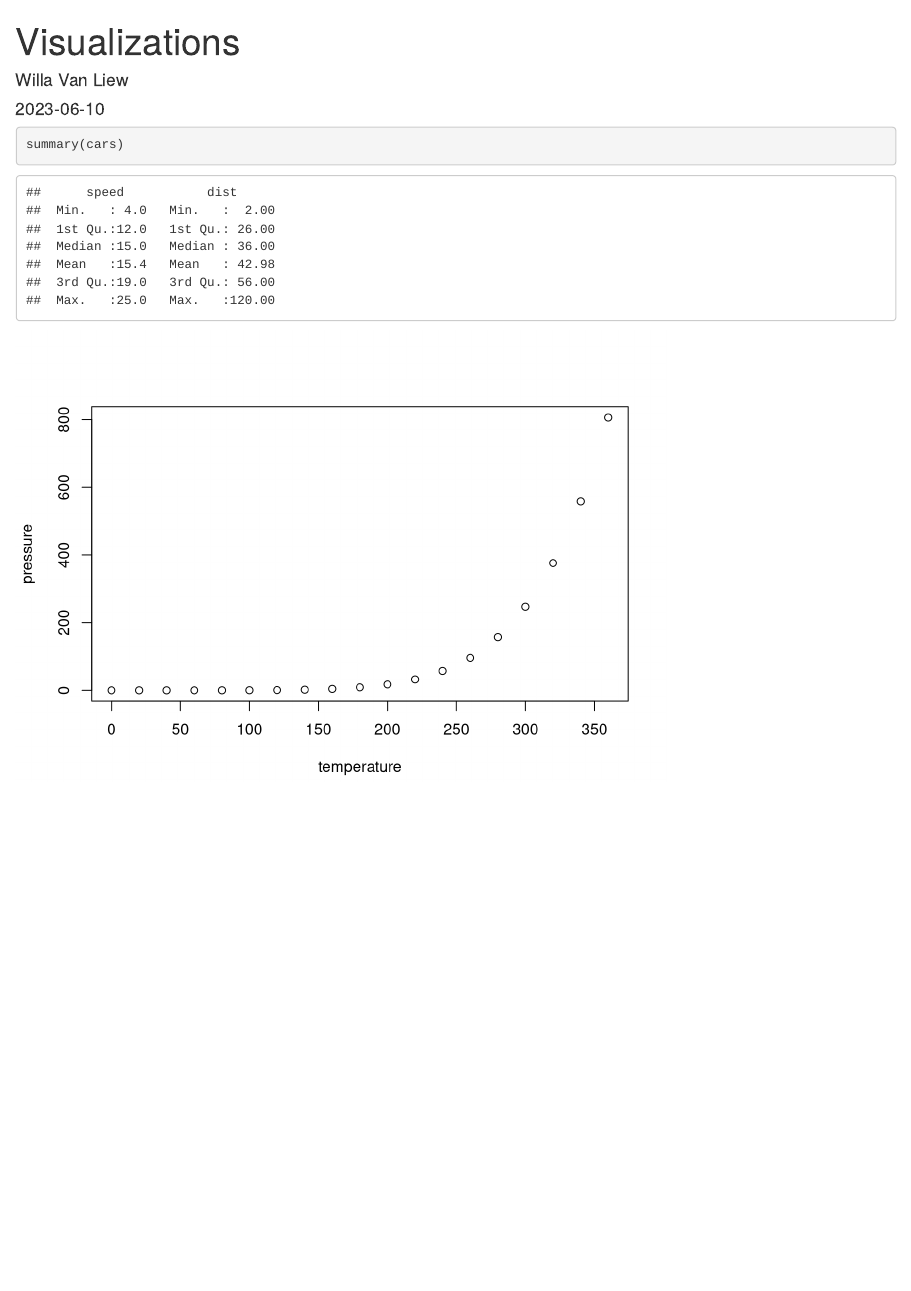
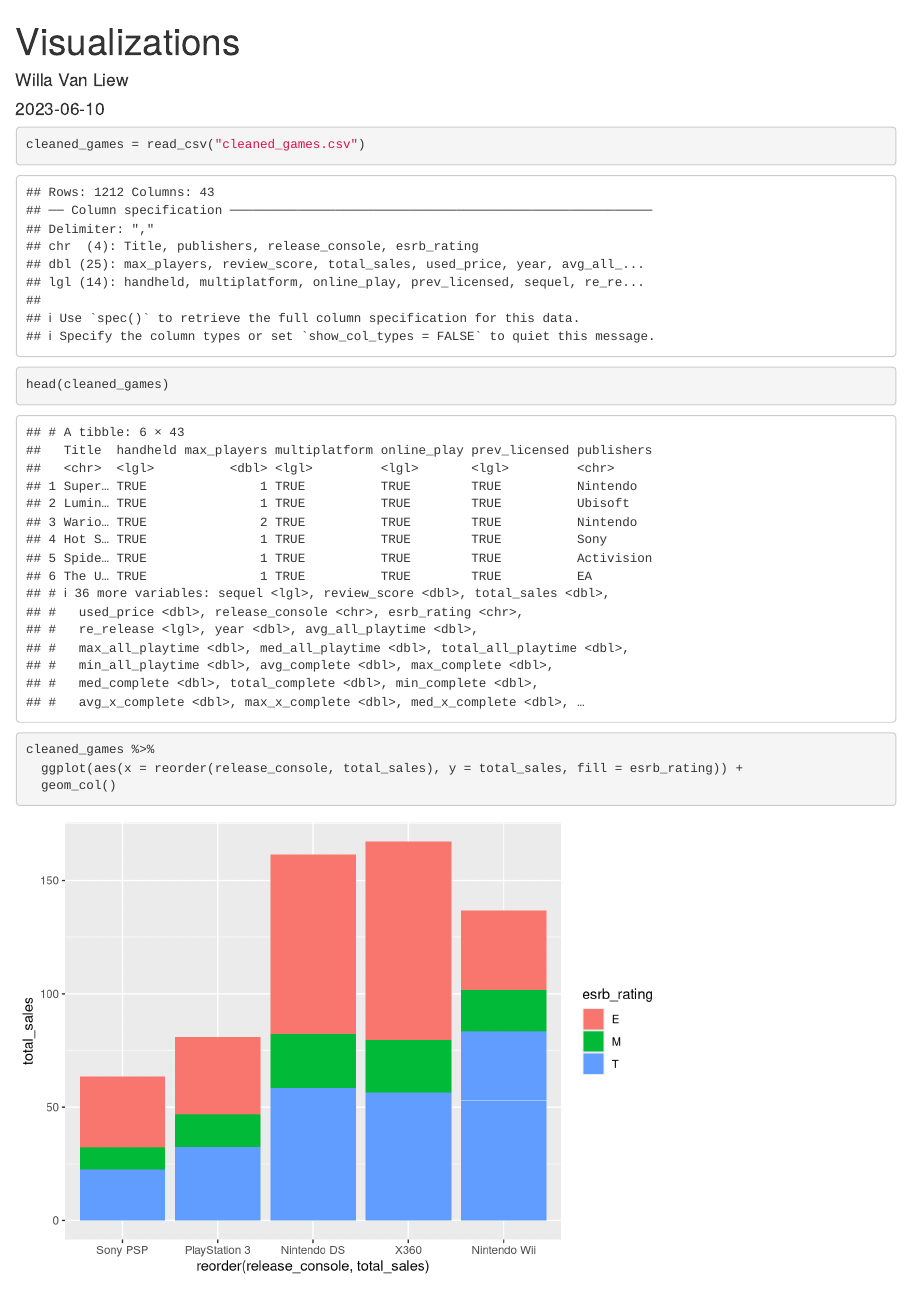
Before and after one commit to willavanliew/GamerGate, an R Markdown document (GamerGate_Visualizations.Rmd): the page in a window 1100 px wide, from its top. Rendered offline with R 4.5, knitr and Pandoc, with nearby package versions.

Commit message:
Added in a column graph for game sales by console and ESRB rating

````diff
--- a/GamerGate_Visualizations.Rmd
+++ b/GamerGate_Visualizations.Rmd
@@ -5,17 +5,27 @@
 output: html_document
 ---
 
-```{r setup, include=FALSE}
+```{r setup, include=FALSE, echo=FALSE}
 library(tidyverse)
 library(skimr)
 library(lubridate)
 ```
 
-```{r cars}
-summary(cars)
+```{r load data}
+cleaned_games = read_csv("cleaned_games.csv")
+head(cleaned_games)
 ```
 
+```{r EDA Overview Tab}
+cleaned_games %>%
+  ggplot(aes(x = reorder(release_console, total_sales), y = total_sales, fill = esrb_rating)) +
+  geom_col()
+```
 
-```{r pressure, echo=FALSE}
-plot(pressure)
+```{r EDA Comparison Tab}
+
 ```
+
+```{r ML Model Tab}
+
+```
````
